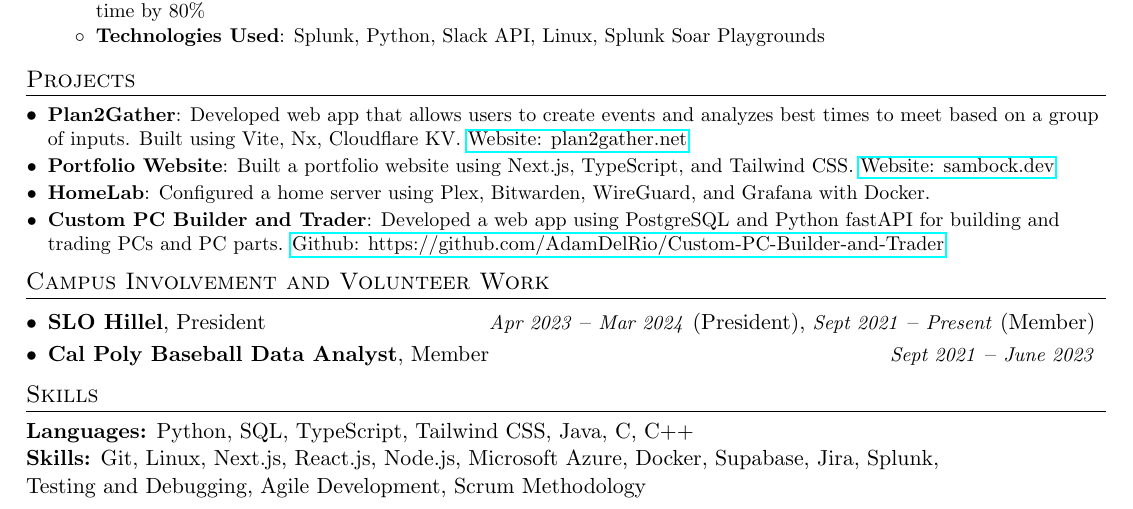
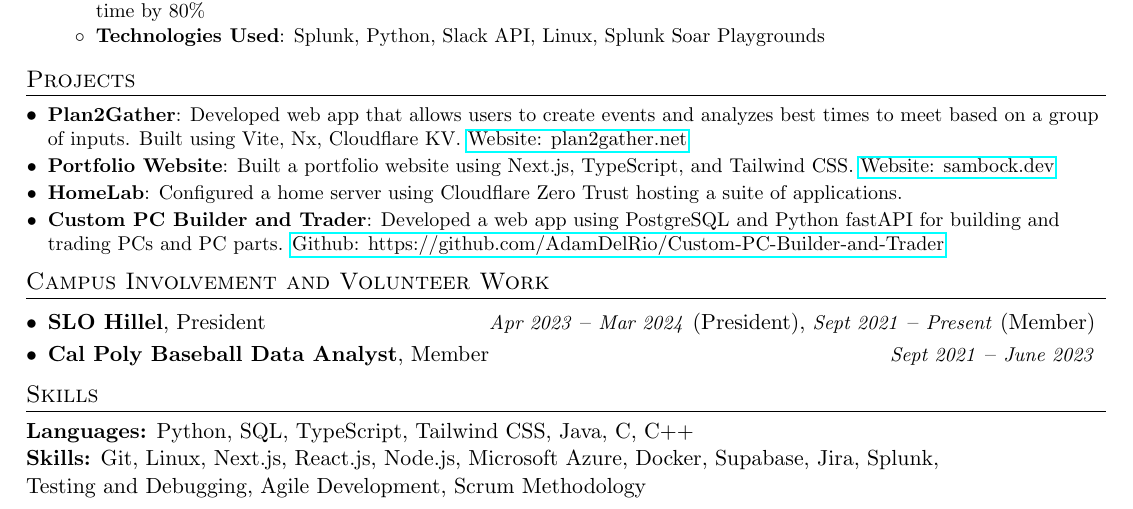
Before and after one commit to smbock42/resume, a LaTeX CV (resume.tex): part of the page, cut so that both start at the same text. Compiled offline with pdfLaTeX.

Commit message:
update resume to include cloudflare

```diff
--- a/resume.tex
+++ b/resume.tex
@@ -159,7 +159,7 @@
   \resumeSubHeadingListStart
     \resumeSubItem{Plan2Gather}{Developed web app that allows users to create events and analyzes best times to meet based on a group of inputs. Built using Vite, Nx, Cloudflare KV. \href{https://plan2gather.net}{Website: plan2gather.net} }
     \resumeSubItem{Portfolio Website}{Built a portfolio website using Next.js, TypeScript, and Tailwind CSS. \href{https://sambock.dev}{Website: sambock.dev}}
-    \resumeSubItem{HomeLab}{Configured a home server using Plex, Bitwarden, WireGuard, and Grafana with Docker.}
+    \resumeSubItem{HomeLab}{Configured a home server using Cloudflare Zero Trust hosting a suite of applications.}
     \resumeSubItem{Custom PC Builder and Trader}{Developed a web app using PostgreSQL and Python fastAPI for building and trading PCs and PC parts. \href{https://github.com/AdamDelRio/Custom-PC-Builder-and-Trader}{Github: https://github.com/AdamDelRio/Custom-PC-Builder-and-Trader}}
 
   \resumeSubHeadingListEnd
```
Also changed, not shown: resume.pdf.
